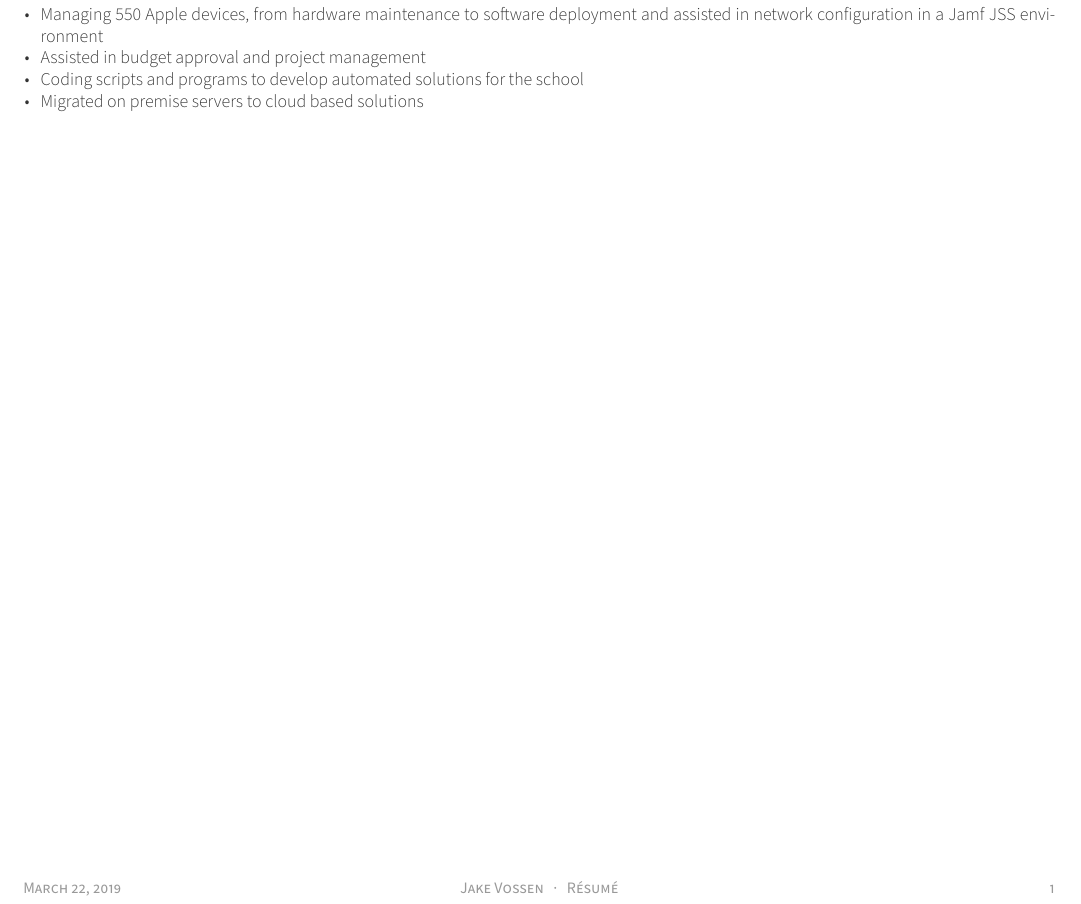
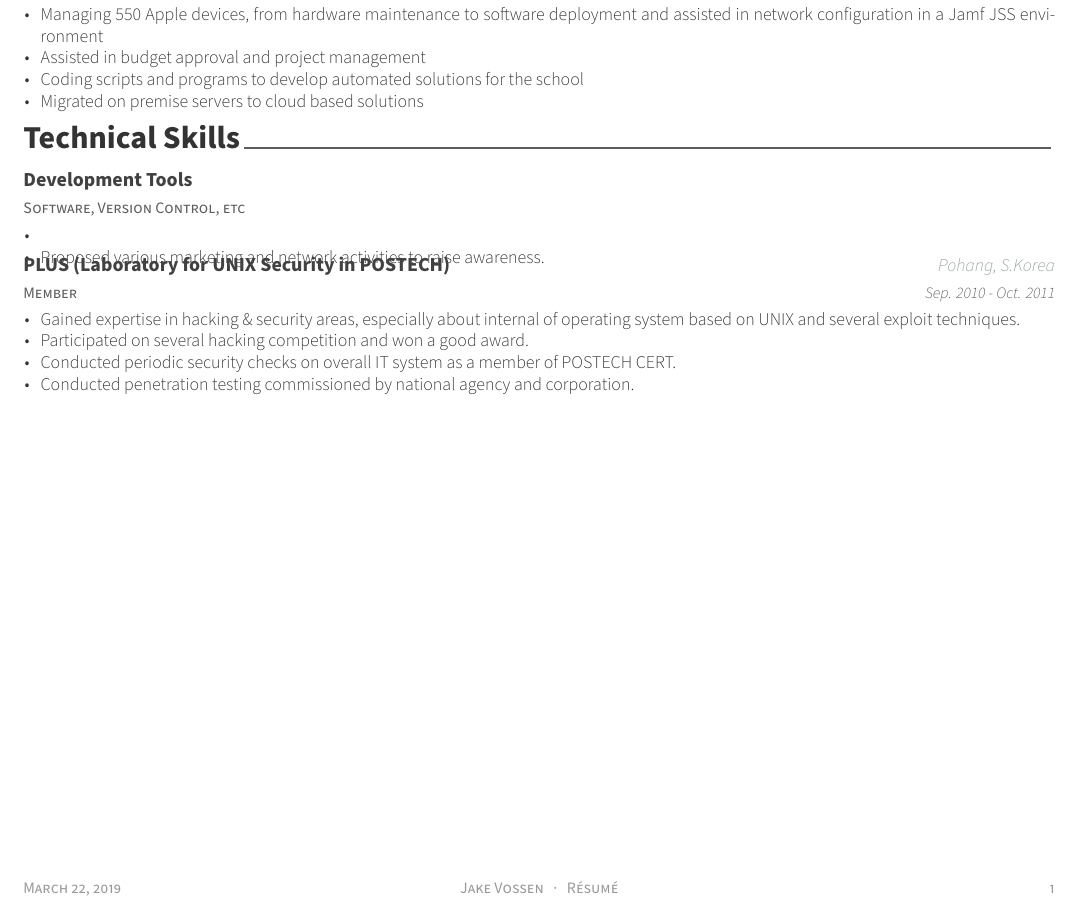
Before and after one commit to jakevossen5/resume, a LaTeX CV (resume.tex, which reads resume/skills.tex): part of the page, cut so that both start at the same text. Compiled offline with XeLaTeX.

Commit message:
working on adding skills

```diff
--- a/resume.tex
+++ b/resume.tex
@@ -104,7 +104,7 @@
 %\input{resume/writing.tex}
 %\input{resume/committees.tex}
 %\input{resume/extracurricular.tex}
-
+\input{resume/skills.tex}
 
 %-------------------------------------------------------------------------------
 \end{document}
--- /dev/null
+++ b/resume/skills.tex
@@ -0,0 +1,41 @@
+%-------------------------------------------------------------------------------
+%	SECTION TITLE
+%-------------------------------------------------------------------------------
+\cvsection{Technical Skills}
+
+
+%-------------------------------------------------------------------------------
+%	CONTENT
+%-------------------------------------------------------------------------------
+\begin{cventries}
+
+%---------------------------------------------------------
+  \cventry
+    {Software, Version Control, etc} % Affiliation/role
+    {Development Tools}
+    {} % Location
+    {} % Date(s)
+    {
+      \begin{cvitems} % Description(s) of experience/contributions/knowledge
+        \item
+        \item {Proposed various marketing and network activities to raise awareness.}
+      \end{cvitems}
+    }
+
+%---------------------------------------------------------
+  \cventry
+    {Member} % Affiliation/role
+    {PLUS (Laboratory for UNIX Security in POSTECH)} % Organization/group
+    {Pohang, S.Korea} % Location
+    {Sep. 2010 - Oct. 2011} % Date(s)
+    {
+      \begin{cvitems} % Description(s) of experience/contributions/knowledge
+        \item {Gained expertise in hacking \& security areas, especially about internal of operating system based on UNIX and several exploit techniques.}
+        \item {Participated on several hacking competition and won a good award.}
+        \item {Conducted periodic security checks on overall IT system as a member of POSTECH CERT.}
+        \item {Conducted penetration testing commissioned by national agency and corporation.}
+      \end{cvitems}
+    }
+
+%---------------------------------------------------------
+\end{cventries}
```
Also changed, not shown: resume.pdf, 1 other file.
